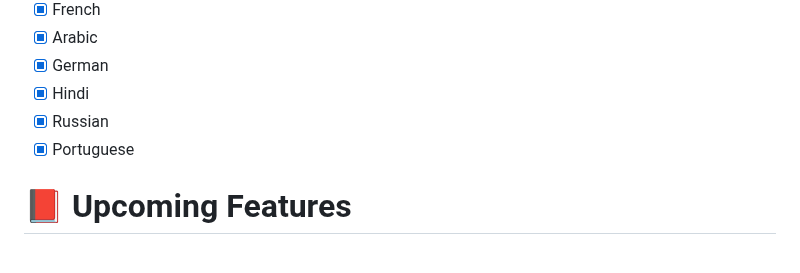
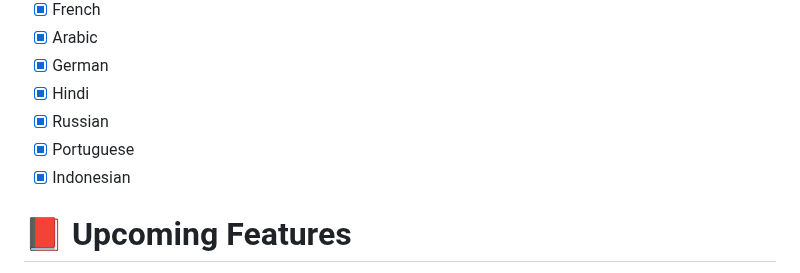
Before and after one commit to Alfredredbird/tookie-osint, a Markdown page: README.md, the part around the change. Rendered like a GitHub page.

```diff
--- a/README.md
+++ b/README.md
@@ -139,7 +139,7 @@ There Is A Lot Lol
 - [x] Hindi
 - [x] Russian
 - [x] Portuguese
-
+- [X] Indonesian
 # 📕 Upcoming Features
  (They Are Great First Issues :D)
 - [ ] Tor Searching (in beta)
```
